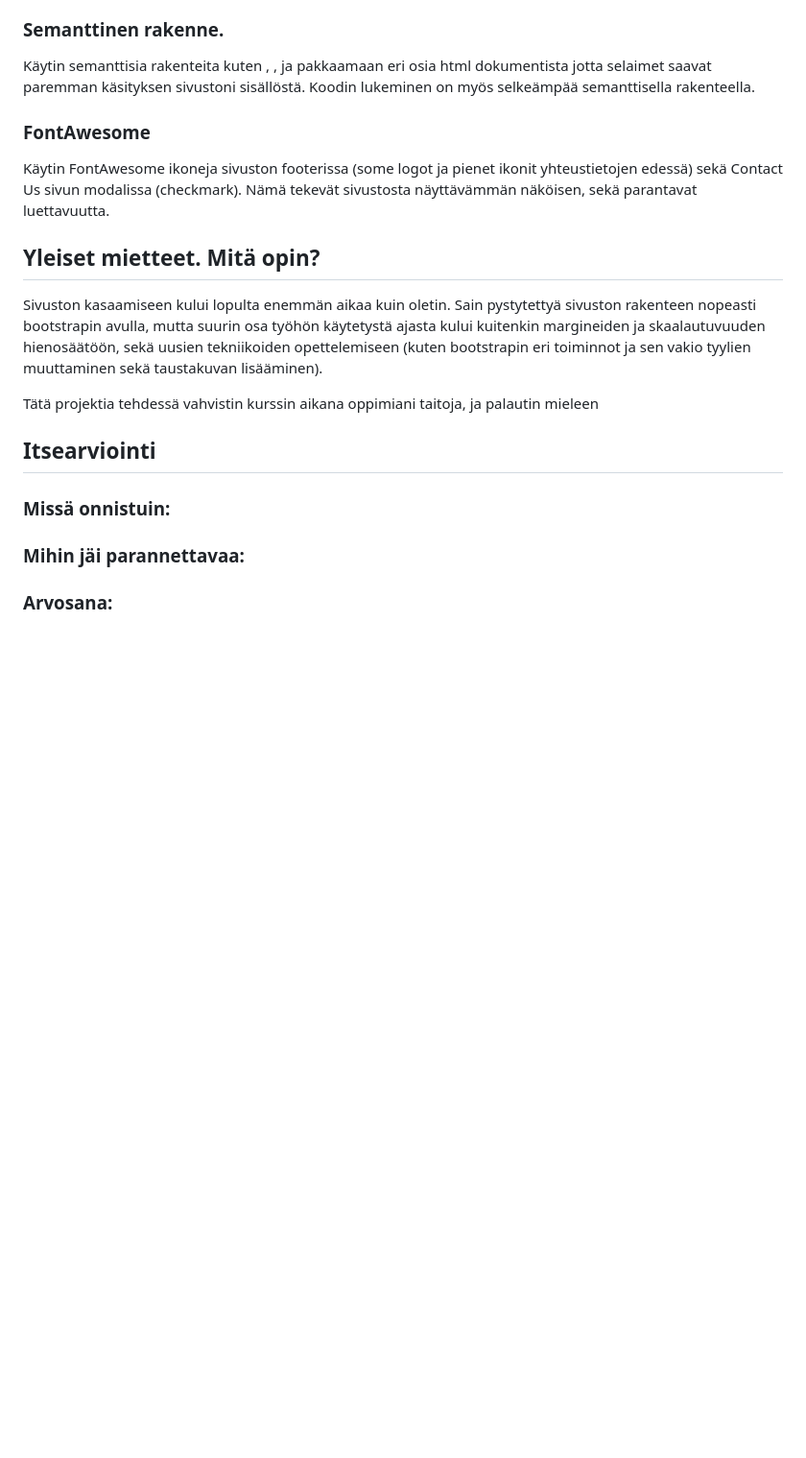
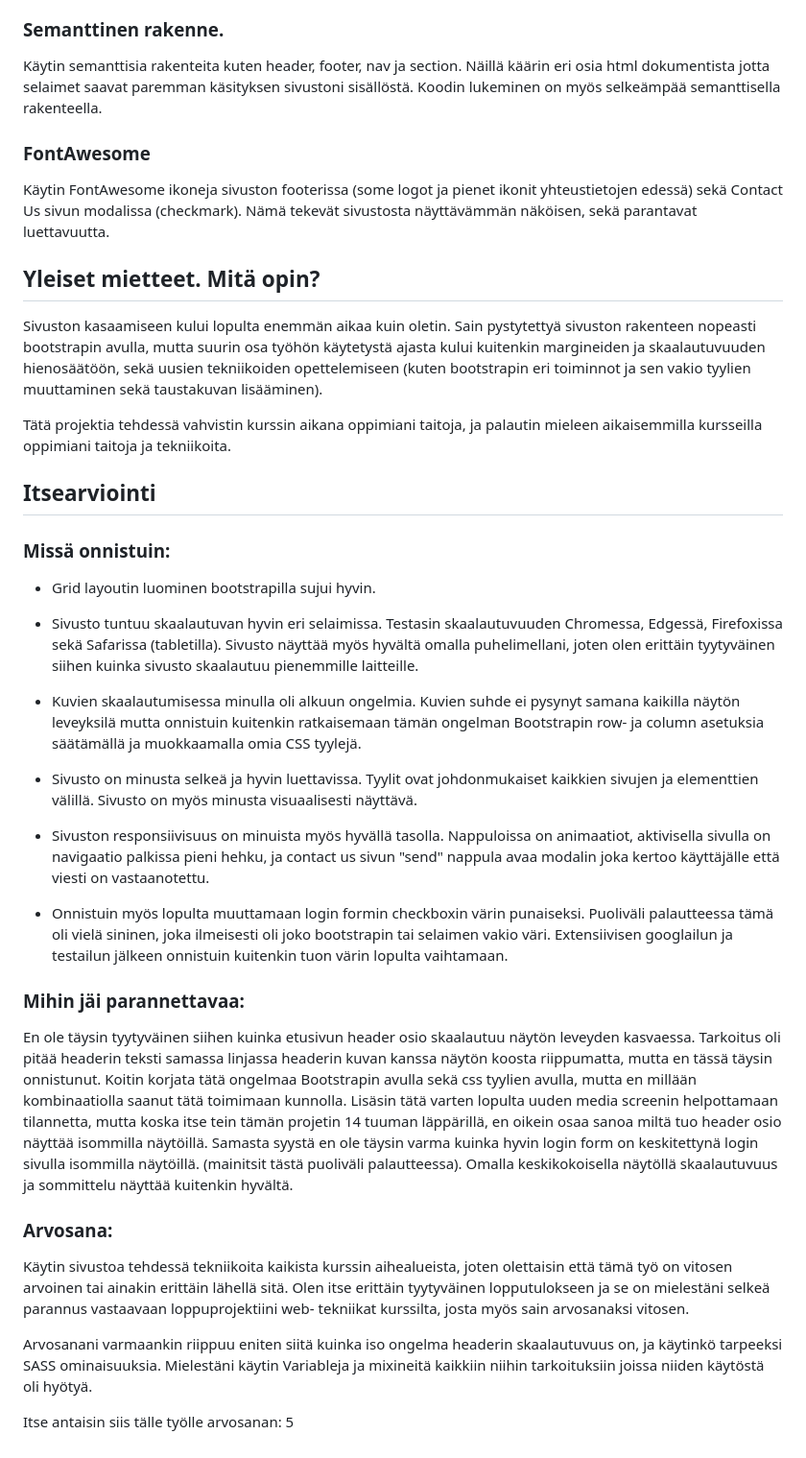
Before and after one commit to LauriKosonen/Web-Visualization, a Markdown page: final assignment/Raportointi.md, the part around the change. Shown: that part at 96% size. GitHub-like rendering; blank space fills up the shorter version.

Commit message:
raportti

```diff
--- a/final assignment/Raportointi.md
+++ b/final assignment/Raportointi.md
@@ -74,7 +74,7 @@ Navigointipalkin linkkeihin lisäsin myös vastaavan hehku animaation kun hiiren
 Muut animaatiot ovat Bootstrapin omia animaatioita, enkä kokenut tarpeelliseksi lähteä niitä muuttamaan sillä ne näyttävät mielestäni hyviltä sellaisinaan.
 
 ### Semanttinen rakenne.
-Käytin semanttisia rakenteita kuten <header>, <footer>, <nav> ja <section> pakkaamaan eri osia html dokumentista jotta selaimet saavat paremman käsityksen sivustoni sisällöstä. Koodin lukeminen on myös selkeämpää semanttisella rakenteella.
+Käytin semanttisia rakenteita kuten header, footer, nav ja section. Näillä käärin eri osia html dokumentista jotta selaimet saavat paremman käsityksen sivustoni sisällöstä. Koodin lukeminen on myös selkeämpää semanttisella rakenteella.
 
 ### FontAwesome
 Käytin FontAwesome ikoneja sivuston footerissa (some logot ja pienet ikonit yhteustietojen edessä) sekä Contact Us sivun modalissa (checkmark). Nämä tekevät sivustosta näyttävämmän näköisen, sekä parantavat luettavuutta.
@@ -82,14 +82,32 @@ Käytin FontAwesome ikoneja sivuston footerissa (some logot ja pienet ikonit yht
 ## Yleiset mietteet. Mitä opin?
 Sivuston kasaamiseen kului lopulta enemmän aikaa kuin oletin. Sain pystytettyä sivuston rakenteen nopeasti bootstrapin avulla, mutta suurin osa työhön käytetystä ajasta kului kuitenkin margineiden ja skaalautuvuuden hienosäätöön, sekä uusien tekniikoiden opettelemiseen (kuten bootstrapin eri toiminnot ja sen vakio tyylien muuttaminen sekä taustakuvan lisääminen).
 
-Tätä projektia tehdessä vahvistin kurssin aikana oppimiani taitoja, ja palautin mieleen
+Tätä projektia tehdessä vahvistin kurssin aikana oppimiani taitoja, ja palautin mieleen aikaisemmilla kursseilla oppimiani taitoja ja tekniikoita.
 
 ## Itsearviointi
 
 ### Missä onnistuin:
+* Grid layoutin luominen bootstrapilla sujui hyvin.
+
+* Sivusto tuntuu skaalautuvan hyvin eri selaimissa. Testasin skaalautuvuuden Chromessa, Edgessä, Firefoxissa sekä Safarissa (tabletilla). Sivusto näyttää myös hyvältä omalla puhelimellani, joten olen erittäin tyytyväinen siihen kuinka sivusto skaalautuu pienemmille laitteille.
+
+* Kuvien skaalautumisessa minulla oli alkuun ongelmia. Kuvien suhde ei pysynyt samana kaikilla näytön leveyksilä mutta onnistuin kuitenkin ratkaisemaan tämän ongelman Bootstrapin row- ja column asetuksia säätämällä ja muokkaamalla omia CSS tyylejä.
+
+* Sivusto on minusta selkeä ja hyvin luettavissa. Tyylit ovat johdonmukaiset kaikkien sivujen ja elementtien välillä. Sivusto on myös minusta visuaalisesti näyttävä.
+
+* Sivuston responsiivisuus on minuista myös hyvällä tasolla. Nappuloissa on animaatiot, aktivisella sivulla on navigaatio palkissa pieni hehku, ja contact us sivun "send" nappula avaa modalin joka kertoo käyttäjälle että viesti on vastaanotettu.
+
+* Onnistuin myös lopulta muuttamaan login formin checkboxin värin punaiseksi. Puoliväli palautteessa tämä oli vielä sininen, joka ilmeisesti oli joko bootstrapin tai selaimen vakio väri. Extensiivisen googlailun ja testailun jälkeen onnistuin kuitenkin tuon värin lopulta vaihtamaan.
 
 
 ### Mihin jäi parannettavaa:
-
+En ole täysin tyytyväinen siihen kuinka etusivun header osio skaalautuu näytön leveyden kasvaessa. Tarkoitus oli pitää headerin teksti samassa linjassa headerin kuvan kanssa näytön koosta riippumatta, mutta en tässä täysin onnistunut. Koitin korjata tätä ongelmaa Bootstrapin avulla sekä css tyylien avulla, mutta en millään kombinaatiolla saanut tätä toimimaan kunnolla. Lisäsin tätä varten lopulta uuden media screenin helpottamaan tilannetta, mutta koska itse tein tämän projetin 14 tuuman läppärillä, en oikein osaa sanoa miltä tuo header osio näyttää isommilla näytöillä.
+Samasta syystä en ole täysin varma kuinka hyvin login form on keskitettynä login sivulla isommilla näytöillä. (mainitsit tästä puoliväli palautteessa). Omalla keskikokoisella näytöllä skaalautuvuus ja sommittelu näyttää kuitenkin hyvältä.
 
 ### Arvosana:
+
+Käytin sivustoa tehdessä tekniikoita kaikista kurssin aihealueista, joten olettaisin että tämä työ on vitosen arvoinen tai ainakin erittäin lähellä sitä. Olen itse erittäin tyytyväinen lopputulokseen ja se on mielestäni selkeä parannus vastaavaan loppuprojektiini web- tekniikat kurssilta, josta myös sain arvosanaksi vitosen.
+
+Arvosanani varmaankin riippuu eniten siitä kuinka iso ongelma headerin skaalautuvuus on, ja käytinkö tarpeeksi SASS ominaisuuksia. Mielestäni käytin Variableja ja mixineitä kaikkiin niihin tarkoituksiin joissa niiden käytöstä oli hyötyä.
+
+Itse antaisin siis tälle työlle arvosanan: 5
```
